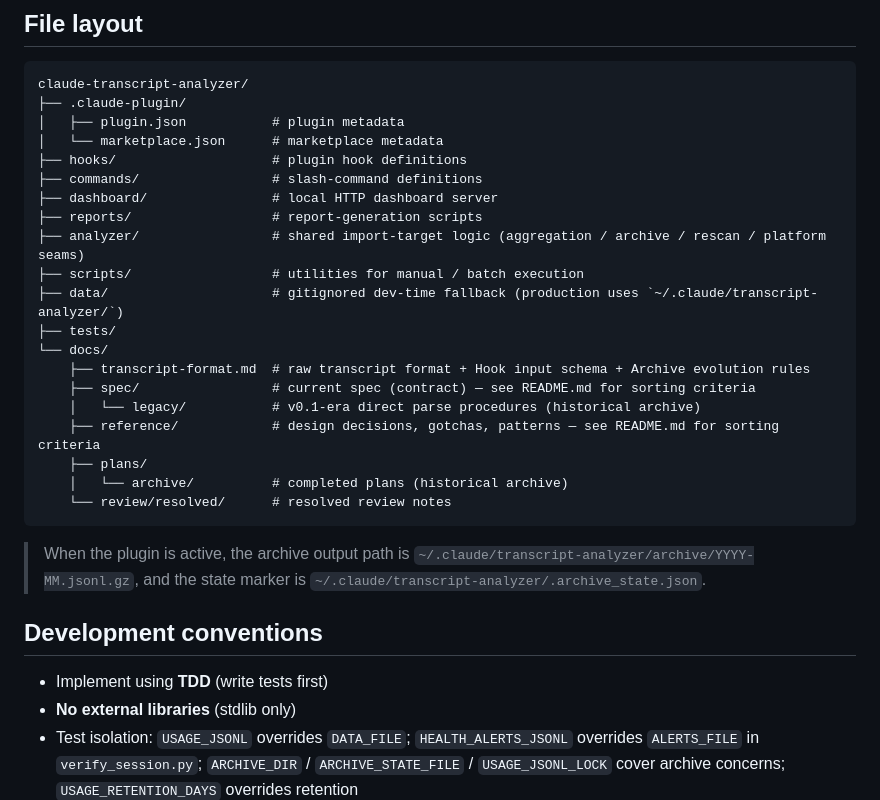
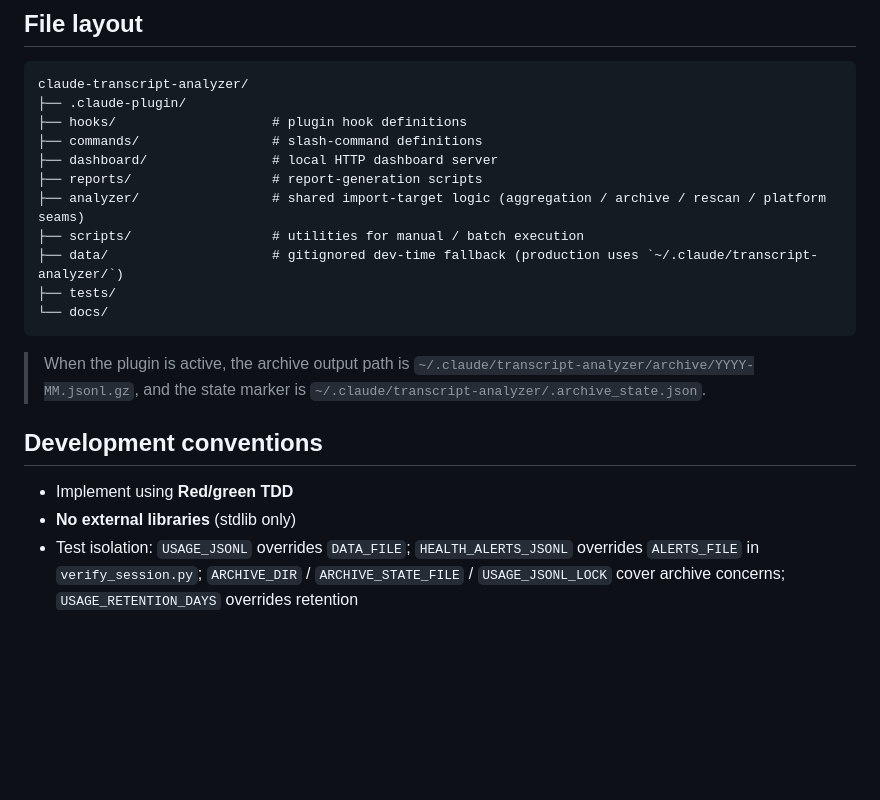
Before and after one commit to tetran/claude-transcript-analyzer, a Markdown page: CLAUDE.md, the part around the change. Rendered like a GitHub page; blank space fills up the shorter version.

````diff
--- a/CLAUDE.md
+++ b/CLAUDE.md
@@ -66,8 +66,6 @@ The README in each directory contains the detailed sorting policy.
 ```
 claude-transcript-analyzer/
 ├── .claude-plugin/
-│   ├── plugin.json           # plugin metadata
-│   └── marketplace.json      # marketplace metadata
 ├── hooks/                    # plugin hook definitions
 ├── commands/                 # slash-command definitions
 ├── dashboard/                # local HTTP dashboard server
@@ -77,13 +75,6 @@ claude-transcript-analyzer/
 ├── data/                     # gitignored dev-time fallback (production uses `~/.claude/transcript-analyzer/`)
 ├── tests/
 └── docs/
-    ├── transcript-format.md  # raw transcript format + Hook input schema + Archive evolution rules
-    ├── spec/                 # current spec (contract) — see README.md for sorting criteria
-    │   └── legacy/           # v0.1-era direct parse procedures (historical archive)
-    ├── reference/            # design decisions, gotchas, patterns — see README.md for sorting criteria
-    ├── plans/
-    │   └── archive/          # completed plans (historical archive)
-    └── review/resolved/      # resolved review notes
 ```
 
 > When the plugin is active, the archive output path is `~/.claude/transcript-analyzer/archive/YYYY-MM.jsonl.gz`,
@@ -91,7 +82,7 @@ claude-transcript-analyzer/
 
 ## Development conventions
 
-- Implement using **TDD** (write tests first)
+- Implement using **Red/green TDD**
 - **No external libraries** (stdlib only)
 - Test isolation: `USAGE_JSONL` overrides `DATA_FILE`; `HEALTH_ALERTS_JSONL` overrides `ALERTS_FILE` in `verify_session.py`; `ARCHIVE_DIR` / `ARCHIVE_STATE_FILE` / `USAGE_JSONL_LOCK` cover archive concerns; `USAGE_RETENTION_DAYS` overrides retention
 - Built-in commands are not recorded: `/exit /clear /help /compact /mcp /config /model /resume /context /skills /hooks /fast`
````
